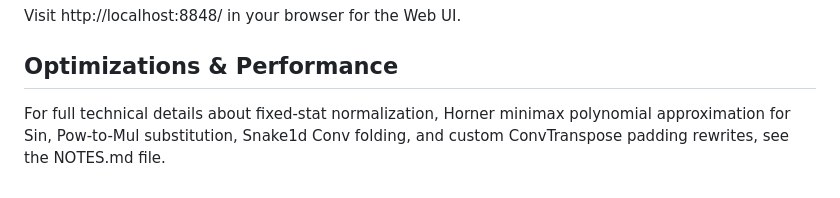
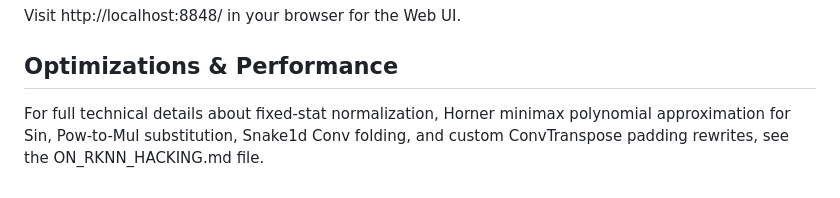
Before and after one commit to marty1885/kokoro-server, a Markdown page: README.md, the part around the change. Drawn GitHub-style.

```diff
--- a/README.md
+++ b/README.md
@@ -83,4 +83,4 @@ make -j$(nproc)
 Visit http://localhost:8848/ in your browser for the Web UI.
 
 ## Optimizations & Performance
-For full technical details about fixed-stat normalization, Horner minimax polynomial approximation for Sin, Pow-to-Mul substitution, Snake1d Conv folding, and custom ConvTranspose padding rewrites, see the NOTES.md file.
+For full technical details about fixed-stat normalization, Horner minimax polynomial approximation for Sin, Pow-to-Mul substitution, Snake1d Conv folding, and custom ConvTranspose padding rewrites, see the ON_RKNN_HACKING.md file.
```
Also changed, not shown: ON_RKNN_HACKING.md (+24 -5 lines).
